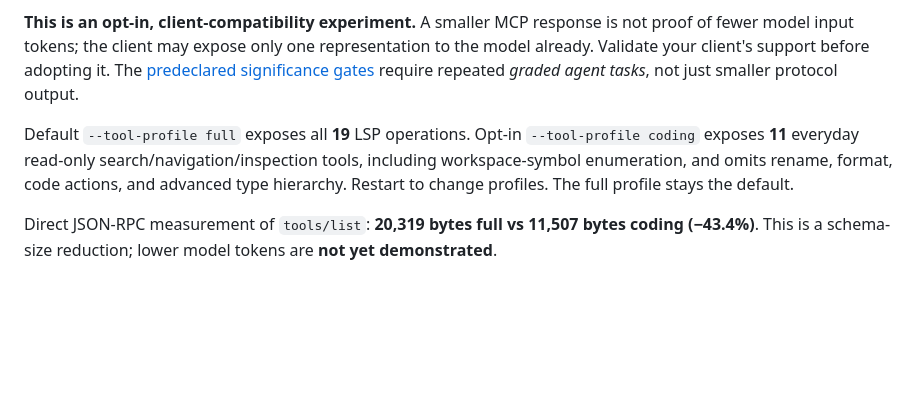
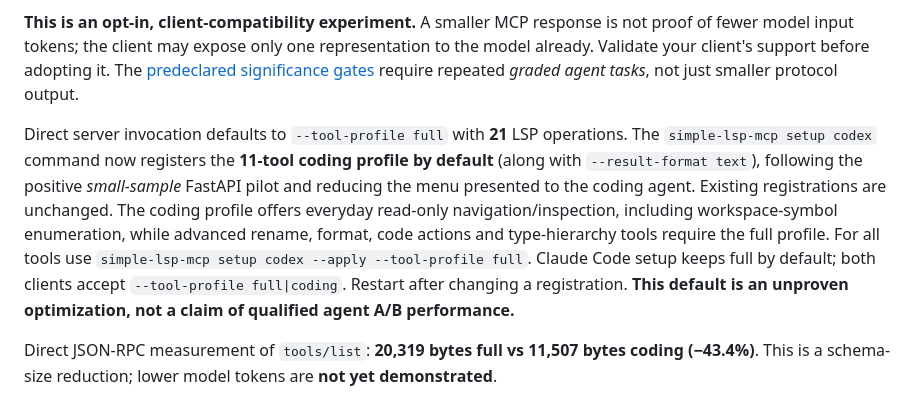
Before and after one commit to tamutamu/simple-lsp-mcp, a Markdown page: README.md, the part around the change. Drawn GitHub-style; blank space fills up the shorter version.

Commit message:
docs: distinguish lean Codex registration from full server profile and disclose limitations

```diff
--- a/README.md
+++ b/README.md
@@ -297,7 +297,7 @@ By default each response includes the same JSON as both `content` text and `stru
 **This is an opt-in, client-compatibility experiment.** A smaller MCP response is not proof of fewer model input tokens; the client may expose only one representation to the model already. Validate your client's support before adopting it. The [predeclared significance gates](docs/benchmarks/significance-gates-2026-11-01.md) require repeated *graded agent tasks*, not just smaller protocol output.
 
 
-Default `--tool-profile full` exposes all **19** LSP operations. Opt-in `--tool-profile coding` exposes **11** everyday read-only search/navigation/inspection tools, including workspace-symbol enumeration, and omits rename, format, code actions, and advanced type hierarchy. Restart to change profiles. The full profile stays the default.
+Direct server invocation defaults to `--tool-profile full` with **21** LSP operations. The `simple-lsp-mcp setup codex` command now registers the **11-tool coding profile by default** (along with `--result-format text`), following the positive *small-sample* FastAPI pilot and reducing the menu presented to the coding agent. Existing registrations are unchanged. The coding profile offers everyday read-only navigation/inspection, including workspace-symbol enumeration, while advanced rename, format, code actions and type-hierarchy tools require the full profile. For all tools use `simple-lsp-mcp setup codex --apply --tool-profile full`. Claude Code setup keeps full by default; both clients accept `--tool-profile full|coding`. Restart after changing a registration. **This default is an unproven optimization, not a claim of qualified agent A/B performance.**
 
 Direct JSON-RPC measurement of `tools/list`: **20,319 bytes full vs 11,507 bytes coding (−43.4%)**. This is a schema-size reduction; lower model tokens are **not yet demonstrated**.
 
```
